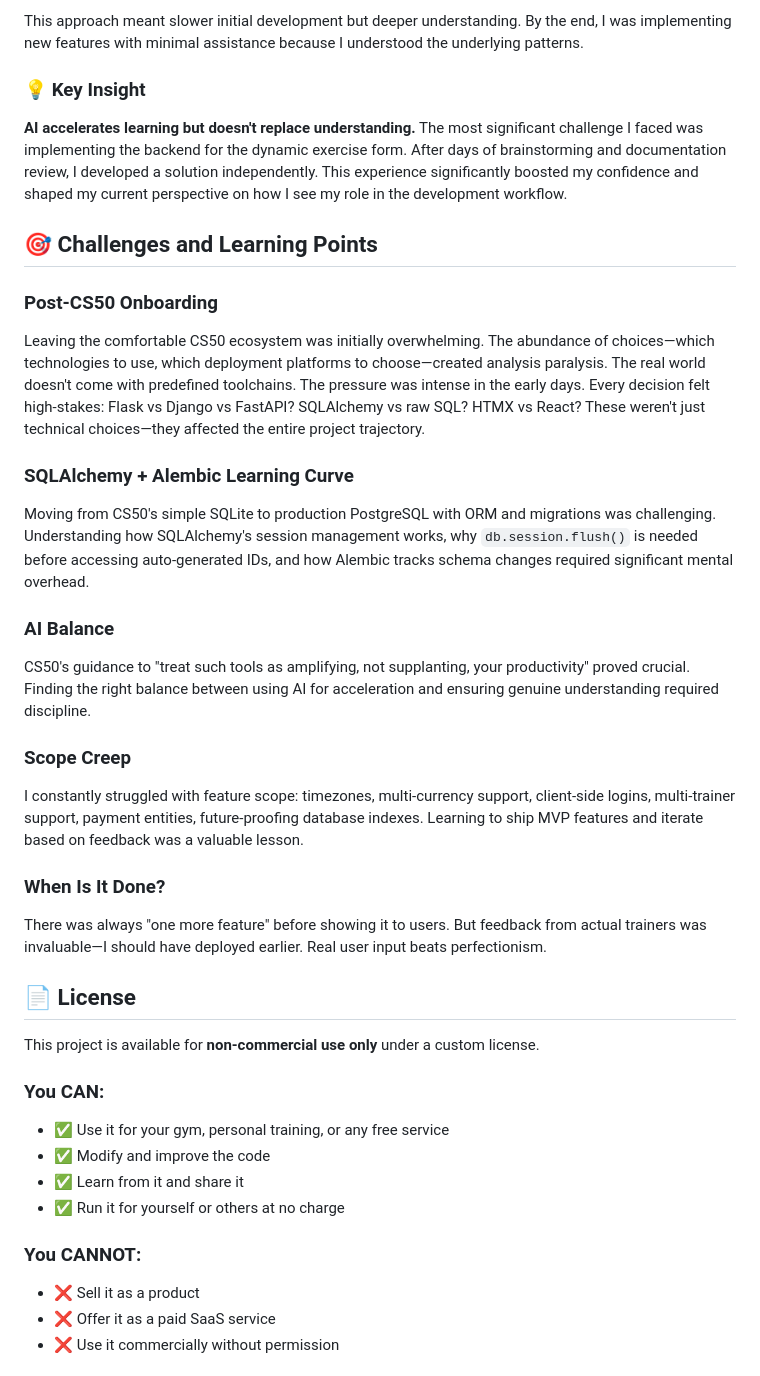
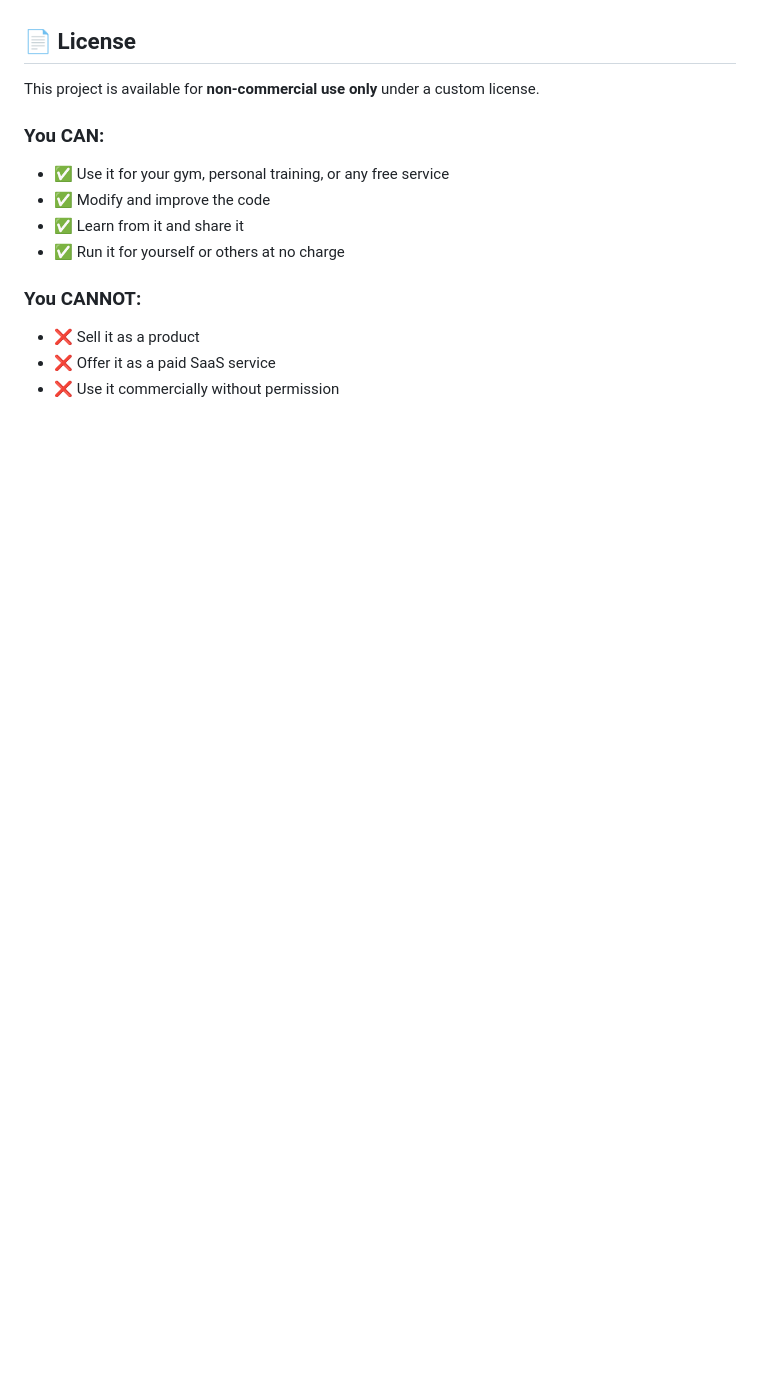
Before and after one commit to FuriousTofu/trainer-journal, a Markdown page: README.md, the part around one of its changes. GitHub-like rendering; blank space fills up the shorter version.

```diff
--- a/README.md
+++ b/README.md
@@ -103,25 +83,3 @@ I used Claude as a **senior developer mentor** rather than a code generator:
-This approach meant slower initial development but deeper understanding. By the end, I was implementing new features with minimal assistance because I understood the underlying patterns.
-
-### 💡 Key Insight
-**AI accelerates learning but doesn't replace understanding.**
-The most significant challenge I faced was implementing the backend for the dynamic exercise form. After days of brainstorming and documentation review, I developed a solution independently. This experience significantly boosted my confidence and shaped my current perspective on how I see my role in the development workflow.
-
-## 🎯 Challenges and Learning Points
-
-### Post-CS50 Onboarding
-Leaving the comfortable CS50 ecosystem was initially overwhelming. The abundance of choices—which technologies to use, which deployment platforms to choose—created analysis paralysis. The real world doesn't come with predefined toolchains. The pressure was intense in the early days. Every decision felt high-stakes: Flask vs Django vs FastAPI? SQLAlchemy vs raw SQL? HTMX vs React? These weren't just technical choices—they affected the entire project trajectory.
-
-### SQLAlchemy + Alembic Learning Curve
-Moving from CS50's simple SQLite to production PostgreSQL with ORM and migrations was challenging. Understanding how SQLAlchemy's session management works, why `db.session.flush()` is needed before accessing auto-generated IDs, and how Alembic tracks schema changes required significant mental overhead.
-
-### AI Balance
-CS50's guidance to "treat such tools as amplifying, not supplanting, your productivity" proved crucial. Finding the right balance between using AI for acceleration and ensuring genuine understanding required discipline.
-
-### Scope Creep
-I constantly struggled with feature scope: timezones, multi-currency support, client-side logins, multi-trainer support, payment entities, future-proofing database indexes. Learning to ship MVP features and iterate based on feedback was a valuable lesson.
-
-### When Is It Done?
-There was always "one more feature" before showing it to users. But feedback from actual trainers was invaluable—I should have deployed earlier. Real user input beats perfectionism.
 
 ## 📄 License
 
```
Also changed, not shown: other parts of README.md (+12 -32 lines).
